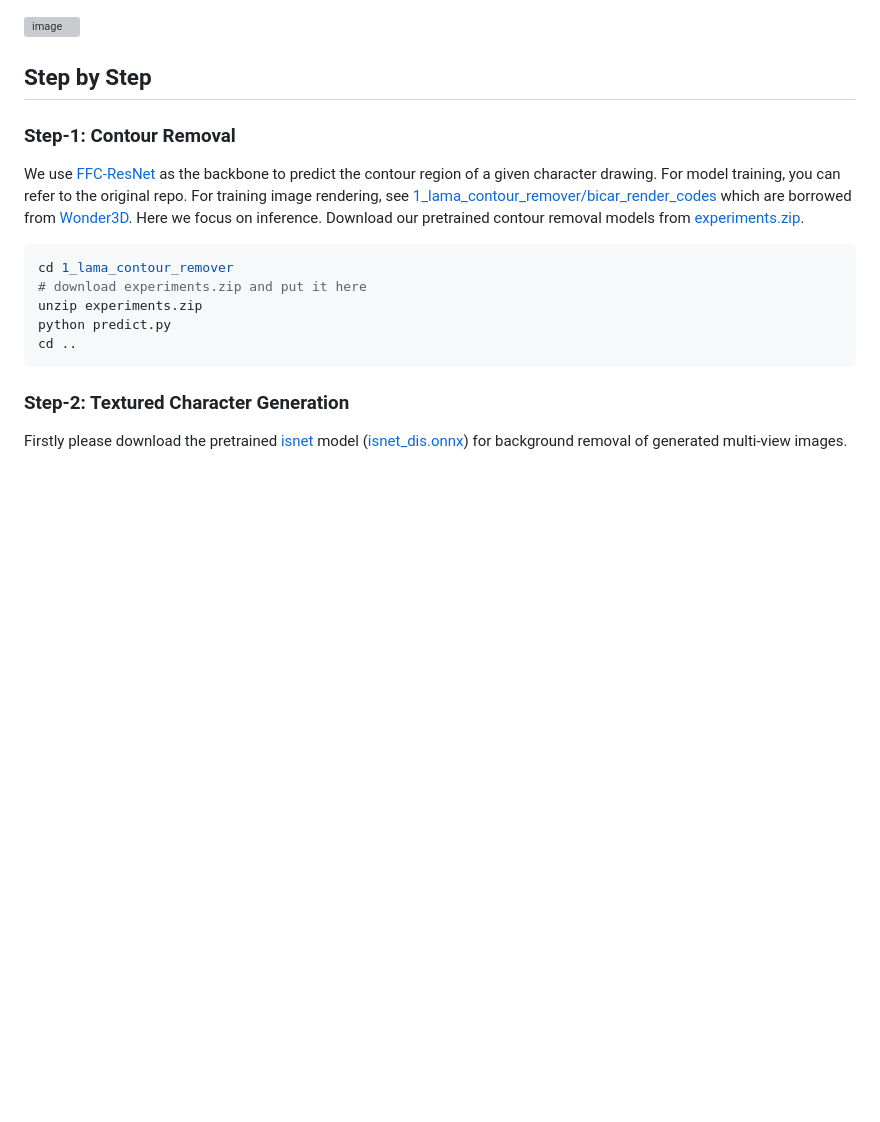
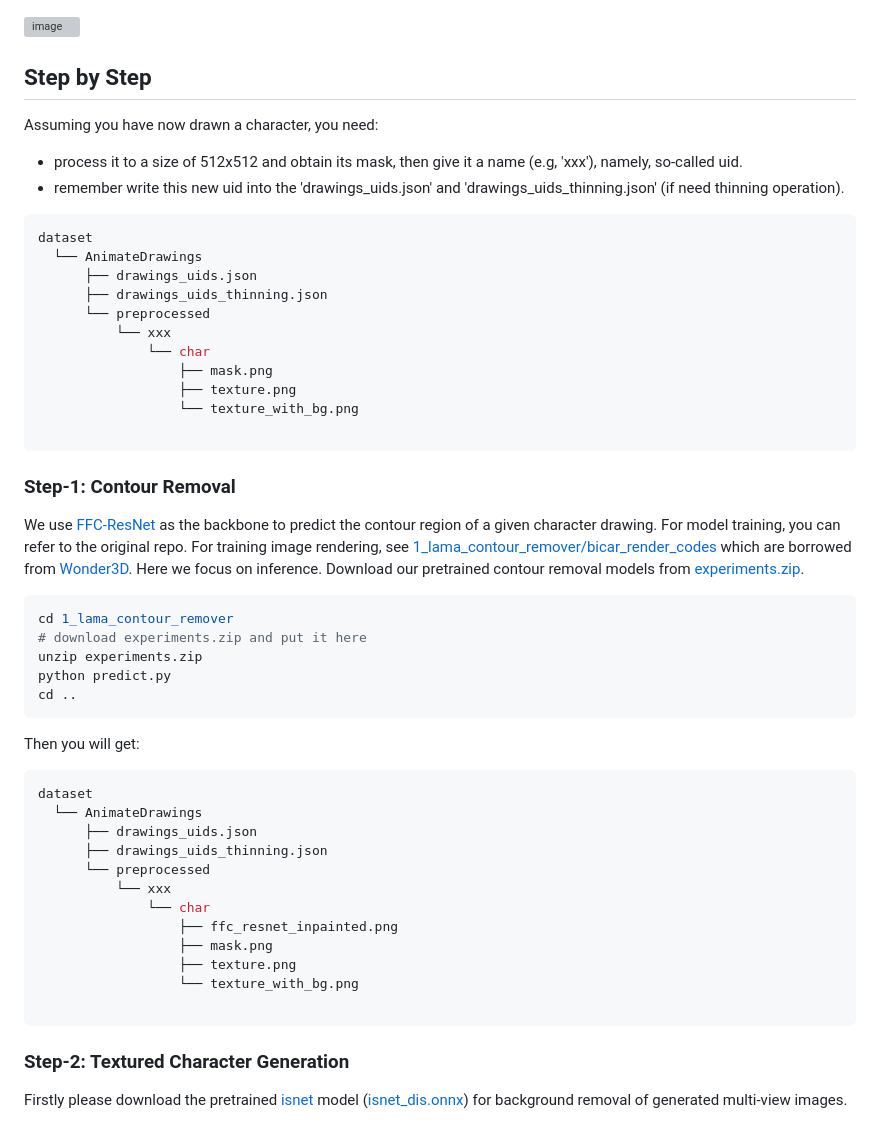
Before and after one commit to LordLiang/DrawingSpinUp, a Markdown page: README.md, the part around one of its changes. Rendered like a GitHub page; blank space fills up the shorter version; grey boxes are pictures that could not be loaded.

````diff
--- a/README.md
+++ b/README.md
@@ -99,6 +101,22 @@ cd ..
 ![image](docs/results/gallery/ff7ab74a67a443e3bda61e69577f4e80.gif)
 
 ## Step by Step
+Assuming you have now drawn a character, you need:
+  - process it to a size of 512x512 and obtain its mask, then give it a name (e.g, 'xxx'), namely, so-called uid.
+  - remember write this new uid into the 'drawings_uids.json' and 'drawings_uids_thinning.json' (if need thinning operation).
+```sh
+dataset
+  └── AnimateDrawings
+      ├── drawings_uids.json
+      ├── drawings_uids_thinning.json
+      └── preprocessed
+          └── xxx
+              └── char
+                  ├── mask.png
+                  ├── texture.png
+                  └── texture_with_bg.png
+
+```
 ### Step-1: Contour Removal
 We use [FFC-ResNet](https://github.com/advimman/lama) as the backbone to predict the contour region of a given character drawing.
 For model training, you can refer to the original repo.
@@ -110,6 +128,21 @@ cd 1_lama_contour_remover
 unzip experiments.zip
 python predict.py
 cd ..
+```
+Then you will get:
+```sh
+dataset
+  └── AnimateDrawings
+      ├── drawings_uids.json
+      ├── drawings_uids_thinning.json
+      └── preprocessed
+          └── xxx
+              └── char
+                  ├── ffc_resnet_inpainted.png
+                  ├── mask.png
+                  ├── texture.png
+                  └── texture_with_bg.png
+
 ```
 ### Step-2: Textured Character Generation
 Firstly please download the pretrained [isnet](https://xuebinqin.github.io/dis/index.html) model ([isnet_dis.onnx](https://huggingface.co/stoned0651/isnet_dis.onnx/resolve/main/isnet_dis.onnx)) for background removal of generated multi-view images.
````
Also changed, not shown: other parts of README.md (+42 -6 lines).
